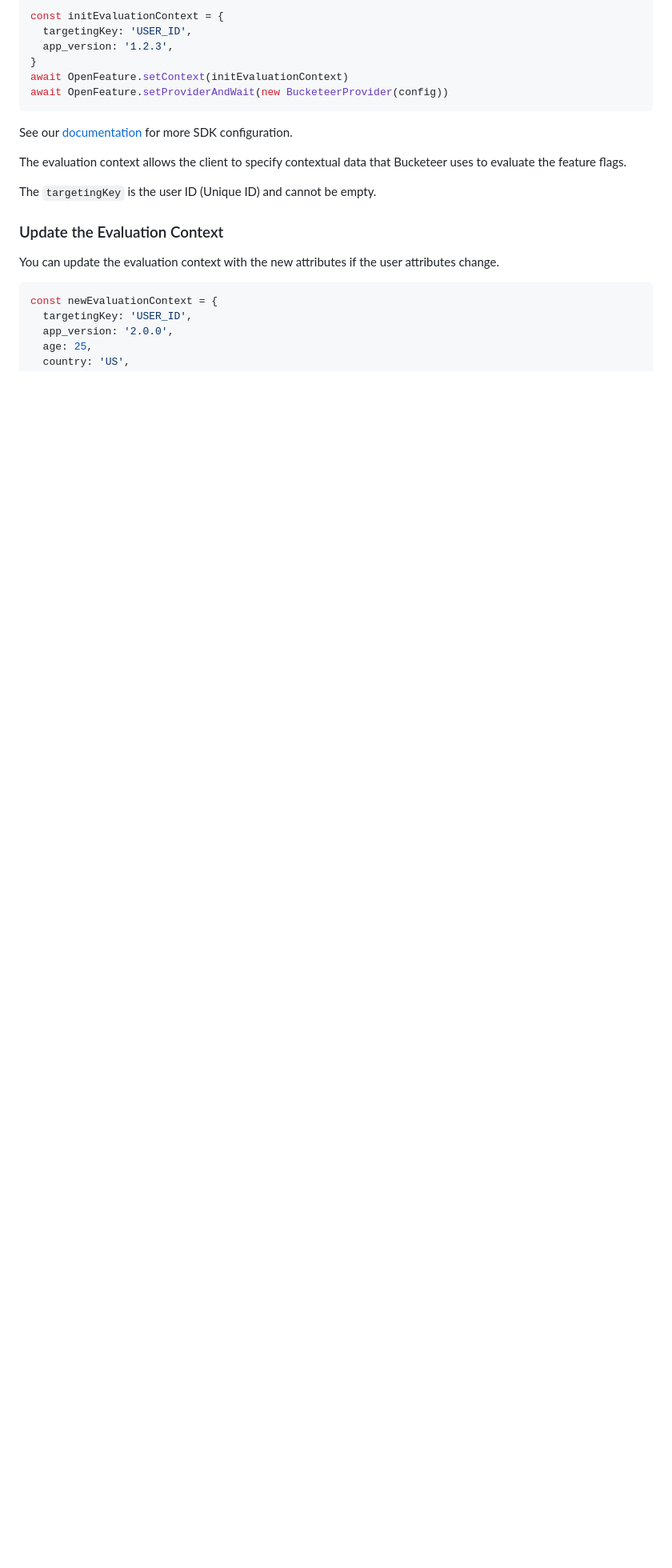
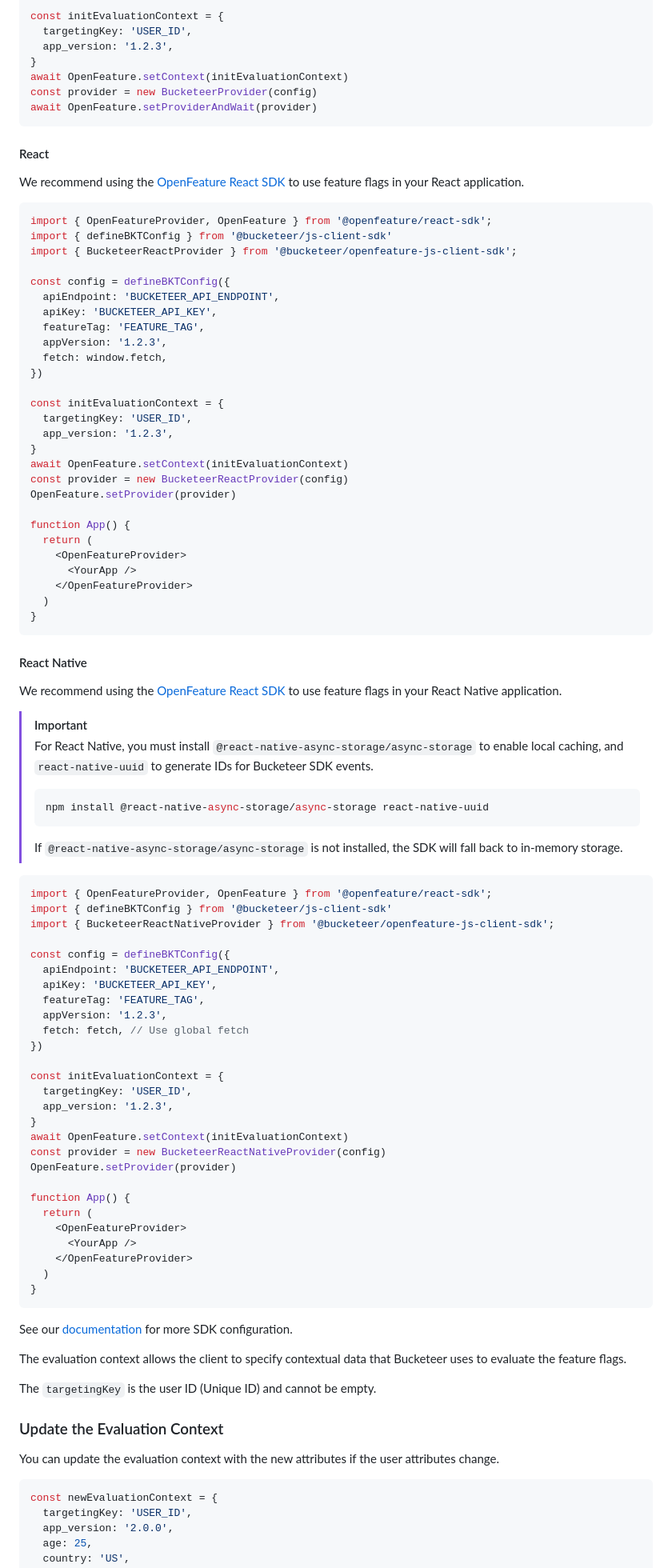
Before and after one commit to bucketeer-io/openfeature-js-client-sdk, a Markdown page: README.md, the part around the change printed below. Shown: that part at 80% size. GitHub-like rendering; blank space fills up the shorter version.

````diff
--- a/README.md
+++ b/README.md
@@ -43,7 +45,83 @@ const initEvaluationContext = {
   app_version: '1.2.3',
 }
 await OpenFeature.setContext(initEvaluationContext)
-await OpenFeature.setProviderAndWait(new BucketeerProvider(config))
+const provider = new BucketeerProvider(config)
+await OpenFeature.setProviderAndWait(provider)
+```
+
+#### React
+
+We recommend using the [OpenFeature React SDK](https://openfeature.dev/docs/reference/sdks/client/web/react/) to use feature flags in your React application.
+
+```typescript
+import { OpenFeatureProvider, OpenFeature } from '@openfeature/react-sdk';
+import { defineBKTConfig } from '@bucketeer/js-client-sdk'
+import { BucketeerReactProvider } from '@bucketeer/openfeature-js-client-sdk';
+
+const config = defineBKTConfig({
+  apiEndpoint: 'BUCKETEER_API_ENDPOINT',
+  apiKey: 'BUCKETEER_API_KEY',
+  featureTag: 'FEATURE_TAG',
+  appVersion: '1.2.3',
+  fetch: window.fetch,
+})
+
+const initEvaluationContext = {
+  targetingKey: 'USER_ID',
+  app_version: '1.2.3',
+}
+await OpenFeature.setContext(initEvaluationContext)
+const provider = new BucketeerReactProvider(config)
+OpenFeature.setProvider(provider)
+
+function App() {
+  return (
+    <OpenFeatureProvider>
+      <YourApp />
+    </OpenFeatureProvider>
+  )
+}
+```
+
+#### React Native
+
+We recommend using the [OpenFeature React SDK](https://openfeature.dev/docs/reference/sdks/client/web/react/) to use feature flags in your React Native application.
+
+> [!IMPORTANT]
+> For React Native, you must install `@react-native-async-storage/async-storage` to enable local caching, and `react-native-uuid` to generate IDs for Bucketeer SDK events.
+> ```bash
+> npm install @react-native-async-storage/async-storage react-native-uuid
+> ```
+> If `@react-native-async-storage/async-storage` is not installed, the SDK will fall back to in-memory storage.
+
+```typescript
+import { OpenFeatureProvider, OpenFeature } from '@openfeature/react-sdk';
+import { defineBKTConfig } from '@bucketeer/js-client-sdk'
+import { BucketeerReactNativeProvider } from '@bucketeer/openfeature-js-client-sdk';
+
+const config = defineBKTConfig({
+  apiEndpoint: 'BUCKETEER_API_ENDPOINT',
+  apiKey: 'BUCKETEER_API_KEY',
+  featureTag: 'FEATURE_TAG',
+  appVersion: '1.2.3',
+  fetch: fetch, // Use global fetch
+})
+
+const initEvaluationContext = {
+  targetingKey: 'USER_ID',
+  app_version: '1.2.3',
+}
+await OpenFeature.setContext(initEvaluationContext)
+const provider = new BucketeerReactNativeProvider(config)
+OpenFeature.setProvider(provider)
+
+function App() {
+  return (
+    <OpenFeatureProvider>
+      <YourApp />
+    </OpenFeatureProvider>
+  )
+}
 ```
 
 See our [documentation](https://docs.bucketeer.io/sdk/client-side/android) for more SDK configuration.
````
Also changed, not shown: other parts of README.md (+4 -1 lines).
